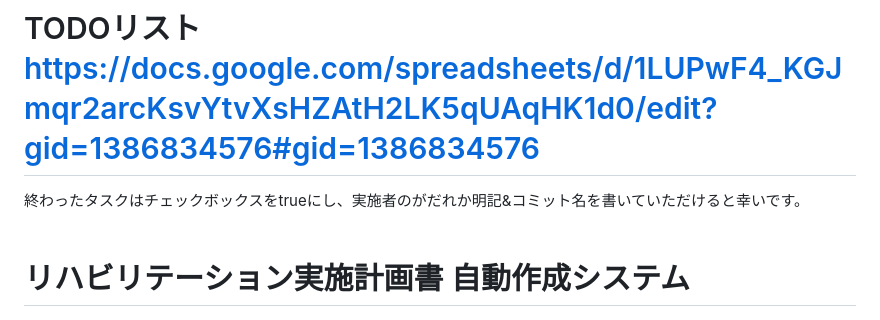
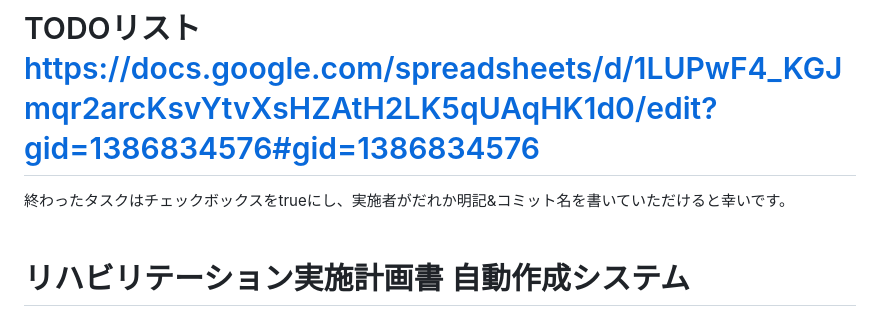
Before and after one commit to YouSayH/local_Rehab-Plan-Generator, a Markdown page: README.md, the part around the change printed below. Drawn GitHub-style.

```diff
--- a/README.md
+++ b/README.md
@@ -1,5 +1,5 @@
 # TODOリスト https://docs.google.com/spreadsheets/d/1LUPwF4_KGJmqr2arcKsvYtvXsHZAtH2LK5qUAqHK1d0/edit?gid=1386834576#gid=1386834576
-終わったタスクはチェックボックスをtrueにし、実施者のがだれか明記&コミット名を書いていただけると幸いです。 <br><br>
+終わったタスクはチェックボックスをtrueにし、実施者がだれか明記&コミット名を書いていただけると幸いです。 <br><br>
 
 # リハビリテーション実施計画書 自動作成システム
 
```
Also changed, not shown: other parts of README.md (+1 -0 lines).
